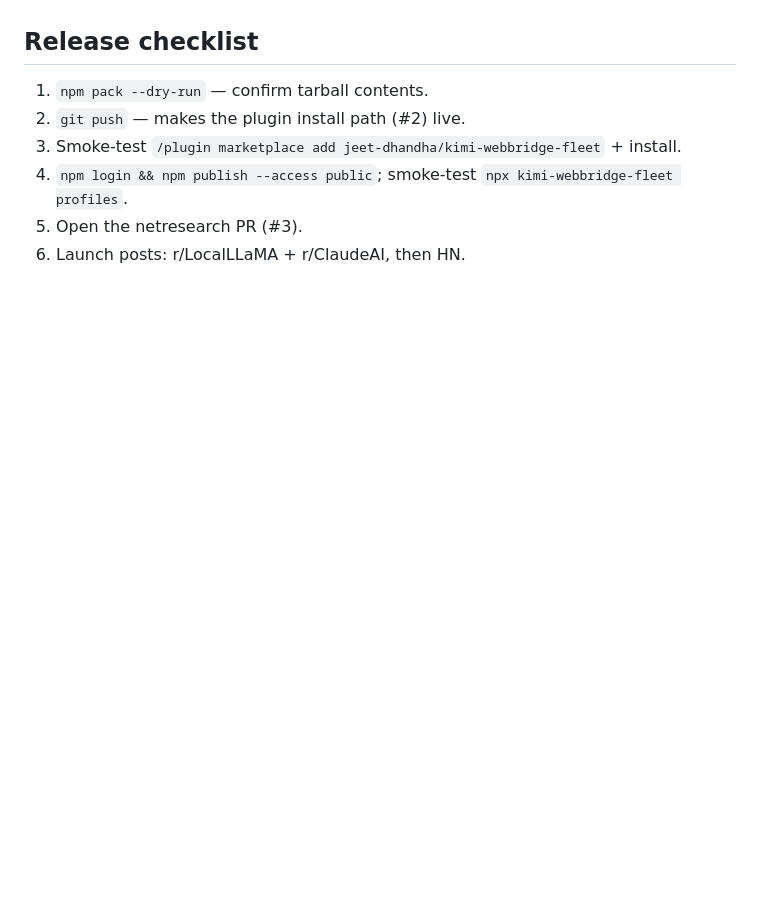
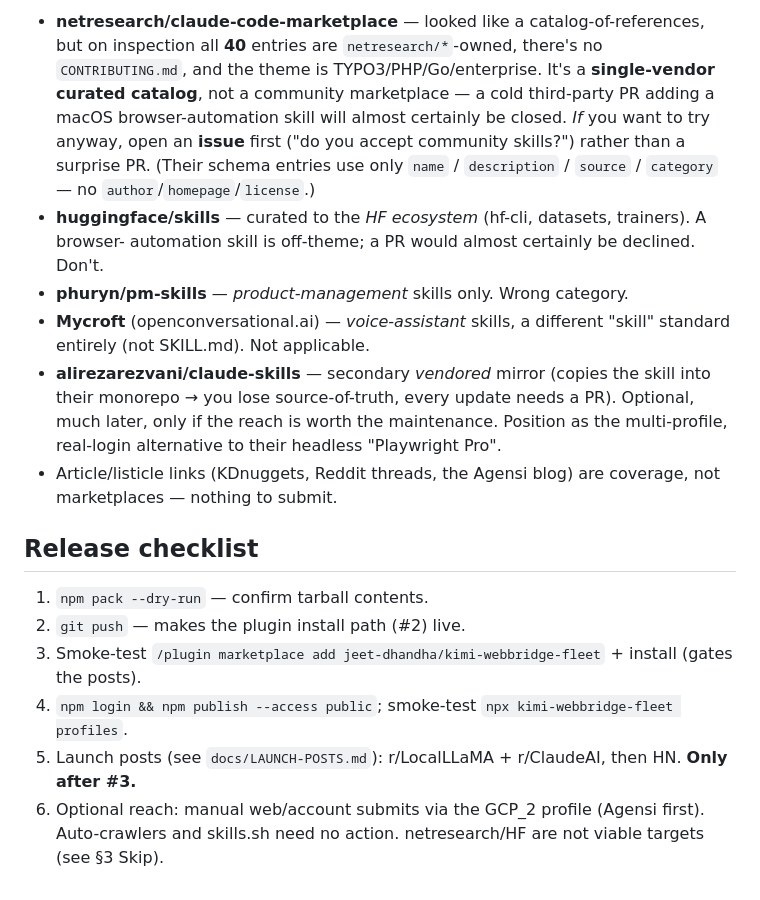
Before and after one commit to jeet-dhandha/agent-webbridge, a Markdown page: docs/PUBLISHING.md, the part around one of its changes. GitHub-like rendering; blank space fills up the shorter version.

```diff
--- a/docs/PUBLISHING.md
+++ b/docs/PUBLISHING.md
@@ -64,9 +82,28 @@ once the plugin structure is pushed; nothing to do.
+- **netresearch/claude-code-marketplace** — looked like a catalog-of-references, but on inspection
+  all **40** entries are `netresearch/*`-owned, there's no `CONTRIBUTING.md`, and the theme is
+  TYPO3/PHP/Go/enterprise. It's a **single-vendor curated catalog**, not a community marketplace —
+  a cold third-party PR adding a macOS browser-automation skill will almost certainly be closed.
+  *If* you want to try anyway, open an **issue** first ("do you accept community skills?") rather
+  than a surprise PR. (Their schema entries use only `name` / `description` / `source` / `category`
+  — no `author`/`homepage`/`license`.)
+- **huggingface/skills** — curated to the *HF ecosystem* (hf-cli, datasets, trainers). A browser-
+  automation skill is off-theme; a PR would almost certainly be declined. Don't.
+- **phuryn/pm-skills** — *product-management* skills only. Wrong category.
+- **Mycroft** (openconversational.ai) — *voice-assistant* skills, a different "skill" standard
+  entirely (not SKILL.md). Not applicable.
+- **alirezarezvani/claude-skills** — secondary *vendored* mirror (copies the skill into their
+  monorepo → you lose source-of-truth, every update needs a PR). Optional, much later, only if the
+  reach is worth the maintenance. Position as the multi-profile, real-login alternative to their
+  headless "Playwright Pro".
+- Article/listicle links (KDnuggets, Reddit threads, the Agensi blog) are coverage, not
+  marketplaces — nothing to submit.
 
 ## Release checklist
 
 1. `npm pack --dry-run` — confirm tarball contents.
 2. `git push` — makes the plugin install path (#2) live.
-3. Smoke-test `/plugin marketplace add jeet-dhandha/kimi-webbridge-fleet` + install.
+3. Smoke-test `/plugin marketplace add jeet-dhandha/kimi-webbridge-fleet` + install (gates the posts).
 4. `npm login && npm publish --access public`; smoke-test `npx kimi-webbridge-fleet profiles`.
-5. Open the netresearch PR (#3).
-6. Launch posts: r/LocalLLaMA + r/ClaudeAI, then HN.
+5. Launch posts (see `docs/LAUNCH-POSTS.md`): r/LocalLLaMA + r/ClaudeAI, then HN. **Only after #3.**
+6. Optional reach: manual web/account submits via the GCP_2 profile (Agensi first). Auto-crawlers
+   and skills.sh need no action. netresearch/HF are not viable targets (see §3 Skip).
```
Also changed, not shown: other parts of docs/PUBLISHING.md (+40 -22 lines), docs/LAUNCH-POSTS.md (added, +146 -0 lines).
